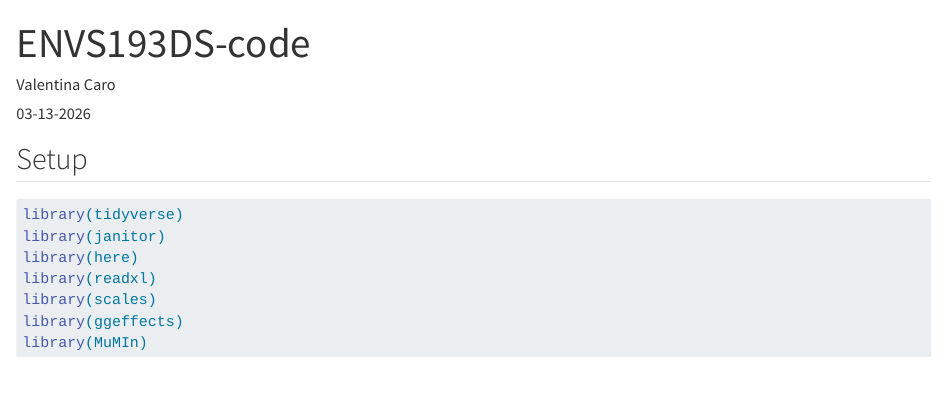
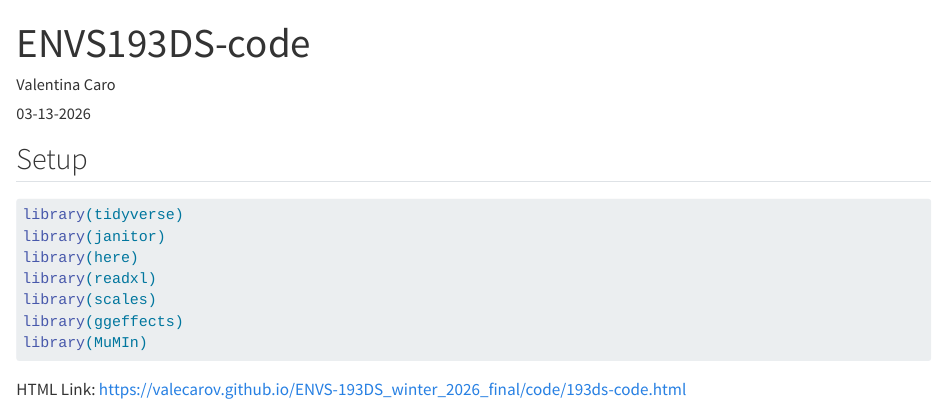
Before and after one commit to valecarov/ENVS-193DS_winter_2026_final, a Quarto document (code/193ds-code.qmd): the page in a window 1100 px wide, from its top. Rendered offline with R 4.5, knitr and Pandoc in place of Quarto, with nearby package versions.

Commit message:
added html link

````diff
--- a/code/193ds-code.qmd
+++ b/code/193ds-code.qmd
@@ -12,6 +12,7 @@ execute:
 ## Setup
 
 ```{r}
+#| label: reading in packages
 #| message: false
 
 library(tidyverse)
@@ -23,3 +24,5 @@ library(ggeffects)
 library(MuMIn)
 
 ```
+
+HTML Link: <https://valecarov.github.io/ENVS-193DS_winter_2026_final/code/193ds-code.html>
````
